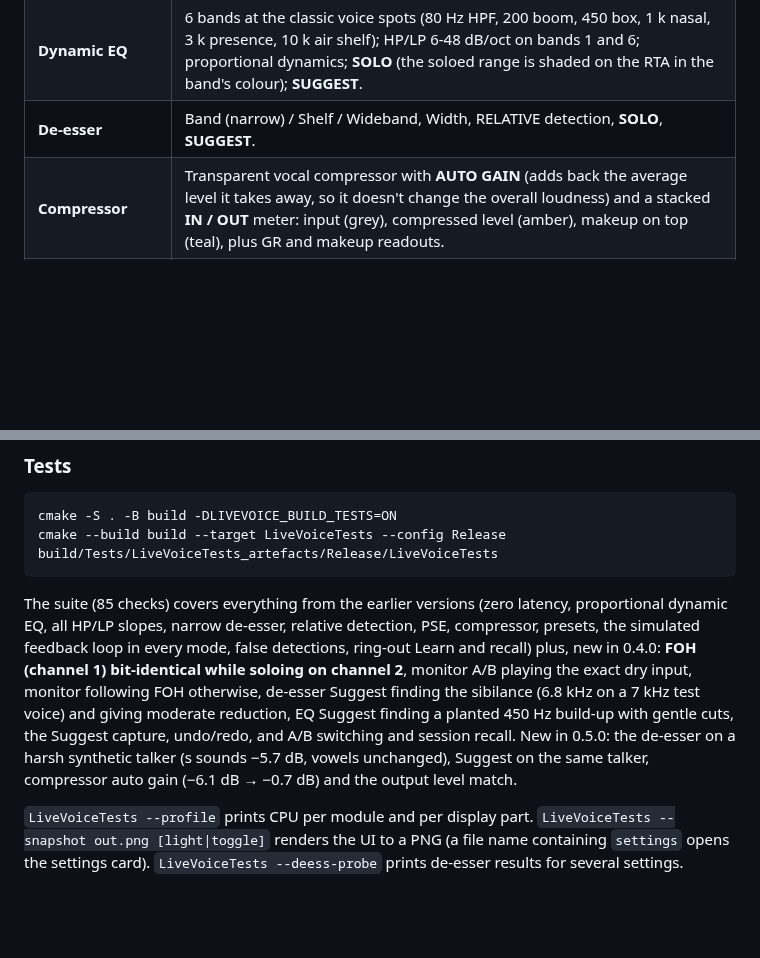
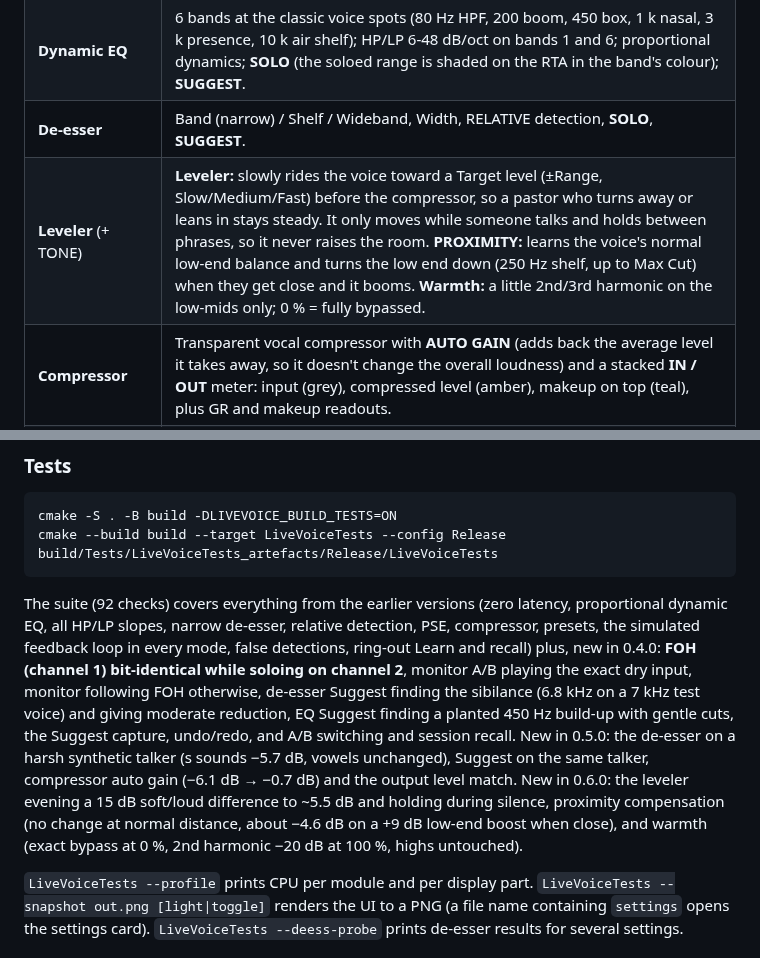
Before and after one commit to leonidis2013/LiveVoice, a Markdown page: README.md, 2 parts joined by grey strips. GitHub-like rendering; blank space fills up the shorter version.

````diff
--- a/README.md
+++ b/README.md
@@ -24,6 +24,7 @@ Input trim → **PSE** → **Feedback notches** → **6-band Dynamic EQ** → **
 | **Feedback suppression** | Automatic detection + narrow notches. Modes: **Speech**, **Singing**, **Multipurpose**. **LOG** lists every frequency that rang (most frequent first, then all events with times) — copy it out after the service. |
 | **Dynamic EQ** | 6 bands at the classic voice spots (80 Hz HPF, 200 boom, 450 box, 1 k nasal, 3 k presence, 10 k air shelf); HP/LP 6-48 dB/oct on bands 1 and 6; proportional dynamics; **SOLO** (the soloed range is shaded on the RTA in the band's colour); **SUGGEST**. |
 | **De-esser** | Band (narrow) / Shelf / Wideband, Width, RELATIVE detection, **SOLO**, **SUGGEST**. |
+| **Leveler** (+ TONE) | **Leveler:** slowly rides the voice toward a Target level (±Range, Slow/Medium/Fast) before the compressor, so a pastor who turns away or leans in stays steady. It only moves while someone talks and holds between phrases, so it never raises the room. **PROXIMITY:** learns the voice's normal low-end balance and turns the low end down (250 Hz shelf, up to Max Cut) when they get close and it booms. **Warmth:** a little 2nd/3rd harmonic on the low-mids only; 0 % = fully bypassed. |
 | **Compressor** | Transparent vocal compressor with **AUTO GAIN** (adds back the average level it takes away, so it doesn't change the overall loudness) and a stacked **IN / OUT** meter: input (grey), compressed level (amber), makeup on top (teal), plus GR and makeup readouts. |
 | **Header** | Presets · **UNDO / REDO** · **A / B** settings compare · input/output trim · **OUT vs IN** level indicator · **MON: FX/DRY** (monitor A/B) · **SETTINGS** · BYPASS. Version number under the logo. |
 
@@ -122,7 +128,7 @@ cmake -S . -B build -DLIVEVOICE_BUILD_TESTS=ON
 cmake --build build --target LiveVoiceTests --config Release
 build/Tests/LiveVoiceTests_artefacts/Release/LiveVoiceTests
 ```
-The suite (85 checks) covers everything from the earlier versions (zero latency, proportional dynamic EQ, all HP/LP slopes, narrow de-esser, relative detection, PSE, compressor, presets, the simulated feedback loop in every mode, false detections, ring-out Learn and recall) plus, new in 0.4.0: **FOH (channel 1) bit-identical while soloing on channel 2**, monitor A/B playing the exact dry input, monitor following FOH otherwise, de-esser Suggest finding the sibilance (6.8 kHz on a 7 kHz test voice) and giving moderate reduction, EQ Suggest finding a planted 450 Hz build-up with gentle cuts, the Suggest capture, undo/redo, and A/B switching and session recall. New in 0.5.0: the de-esser on a harsh synthetic talker (s sounds −5.7 dB, vowels unchanged), Suggest on the same talker, compressor auto gain (−6.1 dB → −0.7 dB) and the output level match.
+The suite (92 checks) covers everything from the earlier versions (zero latency, proportional dynamic EQ, all HP/LP slopes, narrow de-esser, relative detection, PSE, compressor, presets, the simulated feedback loop in every mode, false detections, ring-out Learn and recall) plus, new in 0.4.0: **FOH (channel 1) bit-identical while soloing on channel 2**, monitor A/B playing the exact dry input, monitor following FOH otherwise, de-esser Suggest finding the sibilance (6.8 kHz on a 7 kHz test voice) and giving moderate reduction, EQ Suggest finding a planted 450 Hz build-up with gentle cuts, the Suggest capture, undo/redo, and A/B switching and session recall. New in 0.5.0: the de-esser on a harsh synthetic talker (s sounds −5.7 dB, vowels unchanged), Suggest on the same talker, compressor auto gain (−6.1 dB → −0.7 dB) and the output level match. New in 0.6.0: the leveler evening a 15 dB soft/loud difference to ~5.5 dB and holding during silence, proximity compensation (no change at normal distance, about −4.6 dB on a +9 dB low-end boost when close), and warmth (exact bypass at 0 %, 2nd harmonic −20 dB at 100 %, highs untouched).
 
 `LiveVoiceTests --profile` prints CPU per module and per display part.
 `LiveVoiceTests --snapshot out.png [light|toggle]` renders the UI to a PNG (a file name containing `settings` opens the settings card).
````
Also changed, not shown: other parts of README.md (+8 -2 lines), docs/screenshot-dark.png, docs/screenshot-light.png, docs/screenshot-settings.png, 10 other files.
